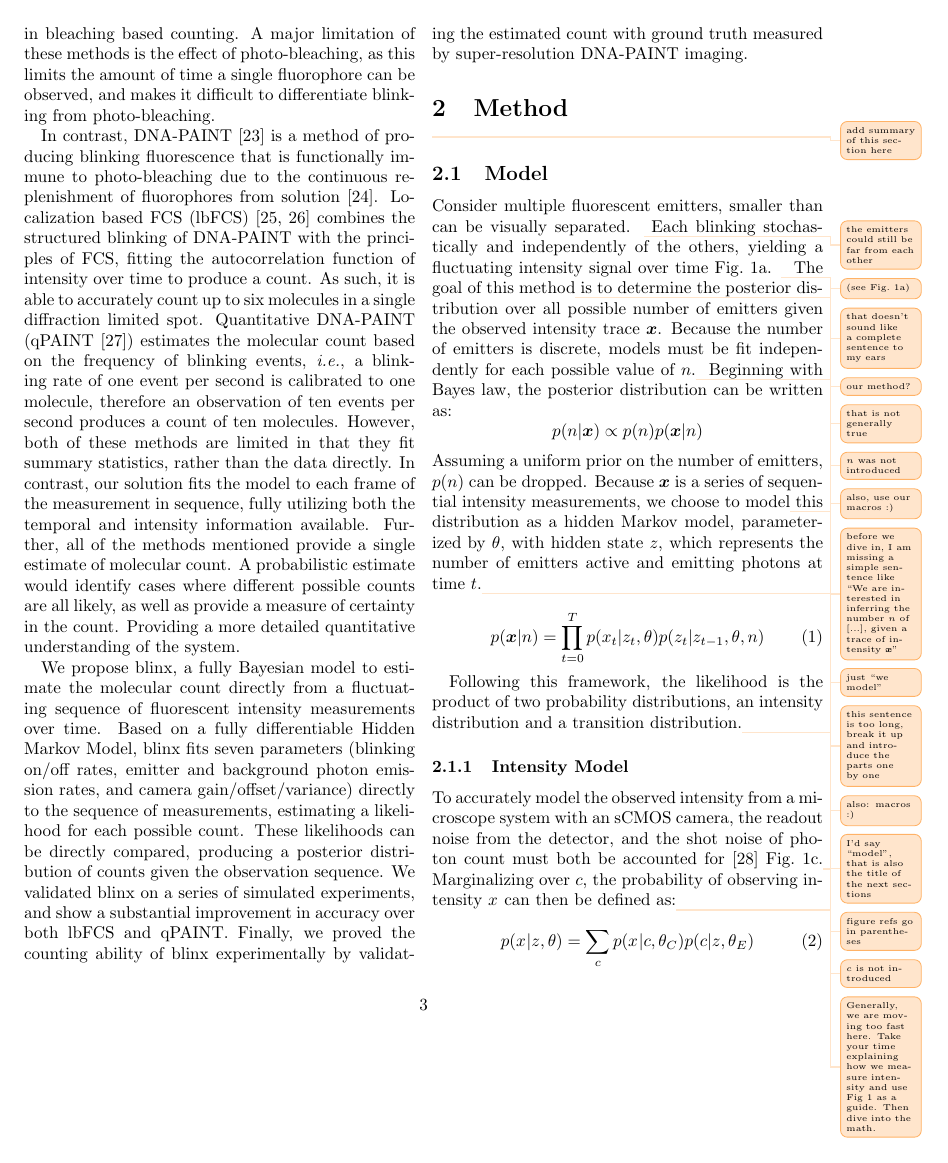
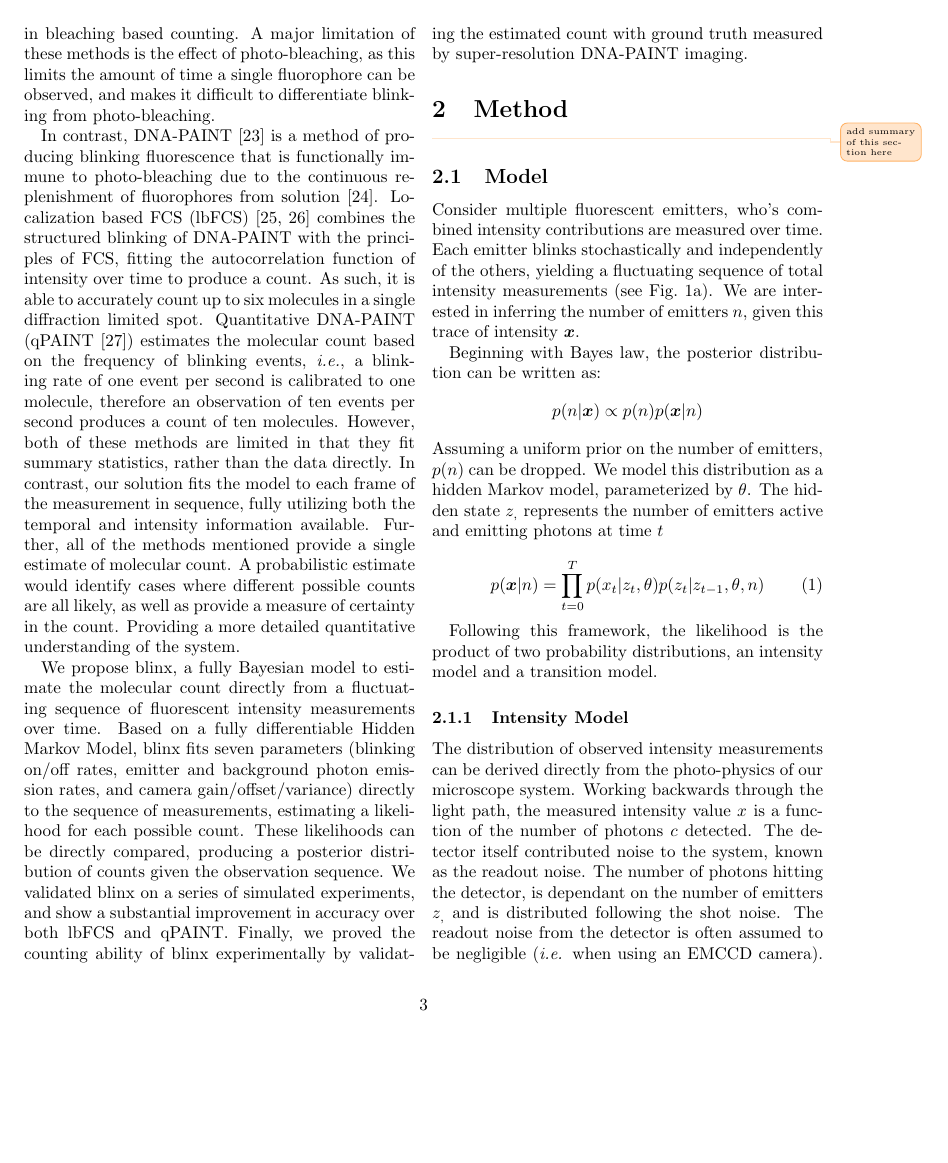
Before and after one commit to funkelab/blinx_paper, a LaTeX paper (main.tex, which reads sections/02_method.tex): page 3 of 14. Compiled offline with pdfLaTeX; TikZ figures are drawn from their code, not taken from saved files.

Commit message:
address comments

```diff
--- a/sections/02_method.tex
+++ b/sections/02_method.tex
@@ -3,31 +3,32 @@
 \todo{add summary of this section here}
 
 \subsection{Model}
-Consider multiple fluorescent emitters, smaller than can be visually separated.
-  \todo{the emitters could still be far from each other}
+Consider multiple fluorescent emitters, who's combined intensity contributions are measured over time.
+  % old version: smaller than can be visually separated,
+  %\todo{the emitters could still be far from each other}
   %
-  Each blinking stochastically and independently of the others,
-  yielding a fluctuating intensity signal over time \figref{fig:method:overview}a.
-  \todo{(see \figref{fig:method:overview}a)}
-  \todo{that doesn't sound like a complete sentence to my ears}
+  Each emitter blinks stochastically and independently of the others,
+  yielding a fluctuating sequence of total intensity measurements (see \figref{fig:method:overview}a).
   %
-  The goal of this method\todo{our method?} is to determine the posterior distribution over all
-  possible number of emitters given the observed intensity trace \trace.
+  We are interested in inferring the number of emitters \n, given this trace of intensity \trace.
+  % Because the number of emitters is discrete, models must be fit independently for each possible value of $n$.
+  % \todo{that is not generally true}\todo{\n was not introduced}\todo{also, use our macros :)}
   %
-  Because the number of emitters is discrete, models must be fit independently for each possible value of $n$.\todo{that is not generally true}\todo{\n was not introduced}\todo{also, use our macros :)}
-  %
-  \todo{before we dive in, I am missing a simple sentence like ``We are interested in inferring the number \n of [...], given a trace of intensity \trace''}
+  % \todo{before we dive in, I am missing a simple sentence like ``We are interested in inferring the number \n of [...], given a trace of intensity \trace''}
+
   Beginning with Bayes law, the posterior distribution can be written as:
   % Bayes Law
   \begin{equation*}
-    p(n | \trace) \propto p(n) p(\trace | n)
+    p(\n | \trace) \propto p(n) p(\trace | \n)
   \end{equation*}
   % Can ignore p(n)
-  Assuming a uniform prior on the number of emitters, $p(n)$ can be dropped.
+  Assuming a uniform prior on the number of emitters, $p(\n)$ can be dropped.
   % choose to model as HMM
-  Because \trace is a series of sequential intensity measurements,
-    we choose to model\todo{just ``we model''} this distribution as a \hmm, parameterized by $\theta$,
-     with hidden state $z$, which represents the number of emitters active and emitting photons at time $t$.\todo{this sentence is too long, break it up and introduce the parts one by one}\todo{also: macros :)}
+  We model this distribution as a \hmm, parameterized by \parameters.
+    %
+    The hidden state \z, represents the number of emitters active and emitting photons at time $t$
+    % old version: with hidden state \z, which represents the number of emitters active and emitting photons at time $t$.
+    % \todo{this sentence is too long, break it up and introduce the parts one by one}
 
   \begin{equation}
     p(\trace| n) = \prod_{t=0}^{T} p(x_{t} | z_{t}, \theta) p(z_{t} | z_{t-1}, \parameters, n)
@@ -35,13 +36,28 @@ Consider multiple fluorescent emitters, smaller than can be visually separated.
   \end{equation}
 
   Following this framework, the likelihood is the product of two probability distributions,
-  an intensity distribution and a transition distribution.\todo{I'd say ``model'', that is also the title of the next sections}
+  an intensity model and a transition model.
+  %\todo{I'd say ``model'', that is also the title of the next sections}
 
 \subsubsection{Intensity Model}
+The distribution of observed intensity measurements can be derived directly from the photo-physics of our microscope system.
+  %
+  % Because the detector of our system is an sCMOS camera, both the readout noise from the camera,
+  % and the shot noise of photon counts must both be accounted for
+  % ~\cite{huang_video-rate_2013} (\figref{fig:method:overview}c).
+  %
+  Working backwards through the light path, the measured intensity value \x{} is a function of the number of photons \photons detected.
+  %
+  The detector itself contributed noise to the system, known as the readout noise.
+  %
+  The number of photons hitting the detector, is dependant on the number of emitters \z, and is distributed following the shot noise.
+  %
+  The readout noise from the detector is often assumed to be negligible (\ie when using an EMCCD camera).
+  %
+  However, because the detector of our system is an sCMOS camera, both noise distributions must be accounted for
+  ~\cite{huang_video-rate_2013} (\figref{fig:method:overview}c).
 
-To accurately model the observed intensity from a microscope system with an sCMOS camera,
-  the readout noise from the detector, and the shot noise of photon count must both be accounted for~\cite{huang_video-rate_2013} \figref{fig:method:overview}c.\todo{figure refs go in parentheses}
-  Marginalizing over \photons, the probability of observing intensity \x{} can then be defined as:\todo{\photons is not introduced}\todo{Generally, we are moving too fast here. Take your time explaining how we measure intensity and use Fig 1 as a guide. Then dive into the math.}
+  Marginalizing over \photons, the probability of observing intensity \x{} can then be defined as:
+  %:\todo{\photons is not introduced}\todo{Generally, we are moving too fast here. Take your time explaining how we measure intensity and use Fig 1 as a guide. Then dive into the math.}
 
   \begin{equation}
-    p(\x{}|\z{},\parameters) = \sum_\photons p(\x{}|\photons,\parametersc)p(\photons|\z{},\parameterse)
```
Also changed, not shown: sections/03_results.tex (+1 -1 lines), sections/02_method.tex (64 more changed lines).
